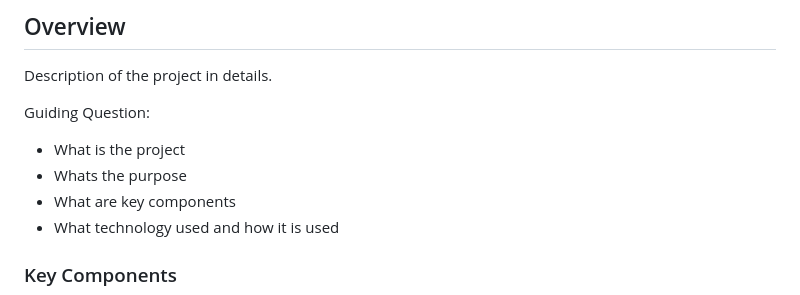
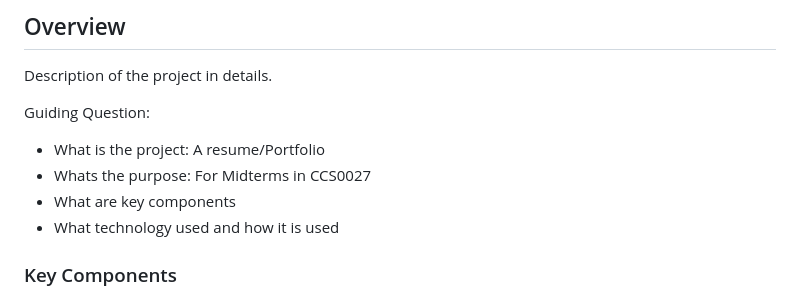
Before and after one commit to RoxanneGumban/WD-MitermsGumban-TD21, a Markdown page: readme.md, the part around the change. Drawn GitHub-style.

```diff
--- a/readme.md
+++ b/readme.md
@@ -60,8 +60,8 @@
 Description of the project in details.
 
 Guiding Question:
-- What is the project
-- Whats the purpose
+- What is the project: A resume/Portfolio
+- Whats the purpose: For Midterms in CCS0027
 - What are key components
 - What technology used and how it is used
 
```
